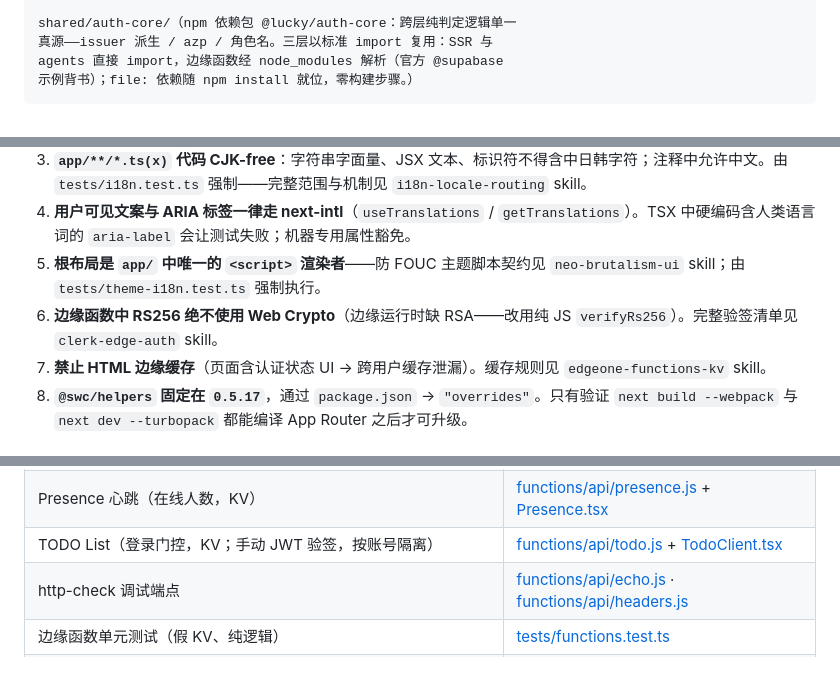
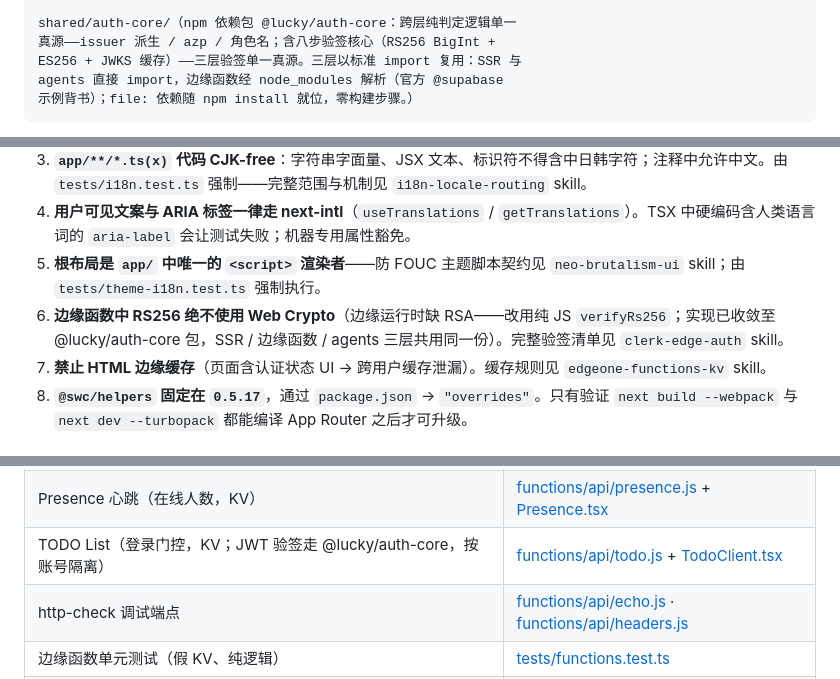
Before and after one commit to ymslucky/demo, a Markdown page: AGENTS.md, 3 parts joined by grey strips. Drawn GitHub-style.

````diff
--- a/AGENTS.md
+++ b/AGENTS.md
@@ -42,7 +42,8 @@ UI 组件（客户端，零平台依赖）
   └─ app/lib/    —— Next SSR（会话验签通道、共享样式/RBAC）
 
 shared/auth-core/（npm 依赖包 @lucky/auth-core：跨层纯判定逻辑单一
-真源——issuer 派生 / azp / 角色名。三层以标准 import 复用：SSR 与
+真源——issuer 派生 / azp / 角色名；含八步验签核心（RS256 BigInt +
+ES256 + JWKS 缓存）——三层验签单一真源。三层以标准 import 复用：SSR 与
 agents 直接 import，边缘函数经 node_modules 解析（官方 @supabase
 示例背书）；file: 依赖随 npm install 就位，零构建步骤。）
 ```
@@ -114,7 +115,7 @@ npm run build  # next build --webpack；构建守卫：路由表必须出现 `ƒ
 3. **`app/**/*.ts(x)` 代码 CJK-free**：字符串字面量、JSX 文本、标识符不得含中日韩字符；注释中允许中文。由 `tests/i18n.test.ts` 强制——完整范围与机制见 `i18n-locale-routing` skill。
 4. **用户可见文案与 ARIA 标签一律走 next-intl**（`useTranslations` / `getTranslations`）。TSX 中硬编码含人类语言词的 `aria-label` 会让测试失败；机器专用属性豁免。
 5. **根布局是 `app/` 中唯一的 `<script>` 渲染者**——防 FOUC 主题脚本契约见 `neo-brutalism-ui` skill；由 `tests/theme-i18n.test.ts` 强制执行。
-6. **边缘函数中 RS256 绝不使用 Web Crypto**（边缘运行时缺 RSA——改用纯 JS `verifyRs256`）。完整验签清单见 `clerk-edge-auth` skill。
+6. **边缘函数中 RS256 绝不使用 Web Crypto**（边缘运行时缺 RSA——改用纯 JS `verifyRs256`；实现已收敛至 @lucky/auth-core 包，SSR / 边缘函数 / agents 三层共用同一份）。完整验签清单见 `clerk-edge-auth` skill。
 7. **禁止 HTML 边缘缓存**（页面含认证状态 UI → 跨用户缓存泄漏）。缓存规则见 `edgeone-functions-kv` skill。
 8. **`@swc/helpers` 固定在 `0.5.17`**，通过 `package.json` → `"overrides"`。只有验证 `next build --webpack` 与 `next dev --turbopack` 都能编译 App Router 之后才可升级。
 
@@ -170,7 +171,7 @@ npm run build  # next build --webpack；构建守卫：路由表必须出现 `ƒ
 | Clerk 密钥（绝不提交） | `.env.local` |
 | Clerk 组件主题化（`clerkAppearance` + `auth-*` 类） | `app/[locale]/layout.tsx` + [app/styles/clerk.css](app/styles/clerk.css) |
 | Presence 心跳（在线人数，KV） | [functions/api/presence.js](functions/api/presence.js) + [Presence.tsx](app/[locale]/components/Presence.tsx) |
-| TODO List（登录门控，KV；手动 JWT 验签，按账号隔离） | [functions/api/todo.js](functions/api/todo.js) + [TodoClient.tsx](app/[locale]/tools/todo-list/TodoClient.tsx) |
+| TODO List（登录门控，KV；JWT 验签走 @lucky/auth-core，按账号隔离） | [functions/api/todo.js](functions/api/todo.js) + [TodoClient.tsx](app/[locale]/tools/todo-list/TodoClient.tsx) |
 | http-check 调试端点 | [functions/api/echo.js](functions/api/echo.js) · [functions/api/headers.js](functions/api/headers.js) |
 | 边缘函数单元测试（假 KV、纯逻辑） | [tests/functions.test.ts](tests/functions.test.ts) |
 | RSS 订阅路由 | [app/feed.xml/route.ts](app/feed.xml/route.ts) |
````
Also changed, not shown: skills/clerk-edge-auth/SKILL.md (+30 -16 lines).
